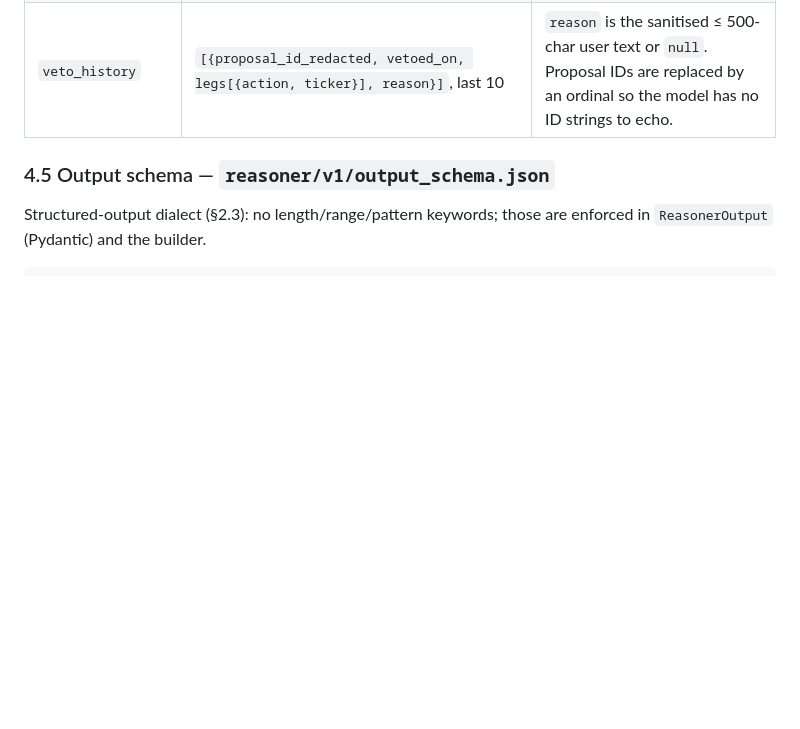
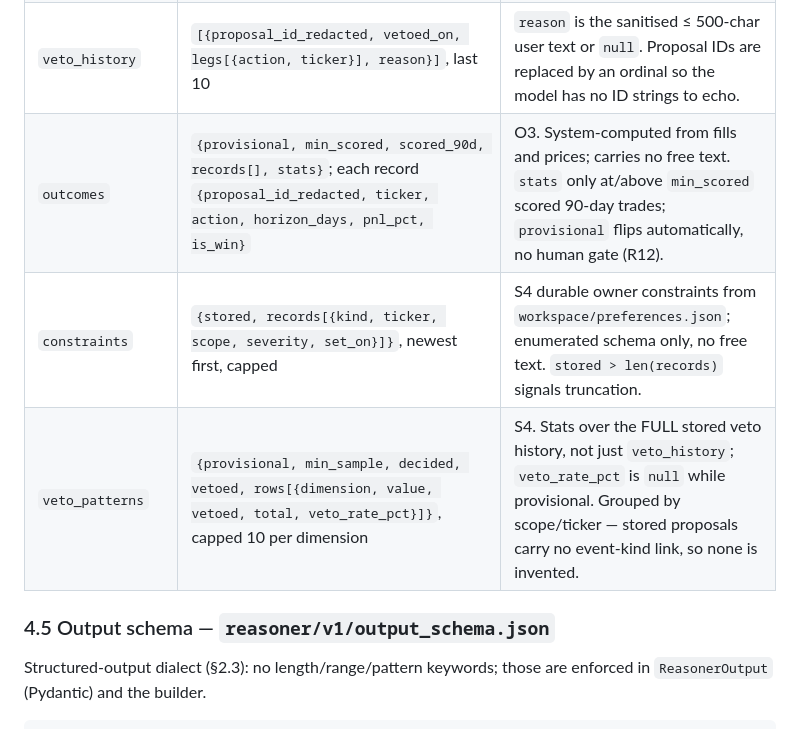
Before and after one commit to yoonsung427/stockmanager, a Markdown page: llm-prompts.md, the part around the change. Rendered like a GitHub page; blank space fills up the shorter version.

Commit message:
llm-prompts: document outcomes, constraints, veto_patterns input blocks
The three blocks are added in code (sha256-pinned template unchanged); the §4.4 field table now matches the shipped fields, including the scope/ticker grouping caveat (no stored event-kind link).

```diff
--- a/llm-prompts.md
+++ b/llm-prompts.md
@@ -401,6 +401,9 @@ Built by the engine in phase B from already-validated, already-persisted data (`
 | `sector_etfs` | `[{etf, sector, return_1w_pct, return_2w_pct}]` | sector rotation (SS §8.1) |
 | `facts` | `[{fact_id, ticker, event, date, description, source_domain}]`, newest first, already capped (AS §7.6) | `Fact.for_reasoner()` projection — **excludes `display_title` and `source_url`** (AS §7.3). Includes upcoming-earnings facts. |
 | `veto_history` | `[{proposal_id_redacted, vetoed_on, legs[{action, ticker}], reason}]`, last 10 | `reason` is the sanitised ≤ 500-char user text or `null`. Proposal IDs are replaced by an ordinal so the model has no ID strings to echo. |
+| `outcomes` | `{provisional, min_scored, scored_90d, records[], stats}`; each record `{proposal_id_redacted, ticker, action, horizon_days, pnl_pct, is_win}` | O3. System-computed from fills and prices; carries no free text. `stats` only at/above `min_scored` scored 90-day trades; `provisional` flips automatically, no human gate (R12). |
+| `constraints` | `{stored, records[{kind, ticker, scope, severity, set_on}]}`, newest first, capped | S4 durable owner constraints from `workspace/preferences.json`; enumerated schema only, no free text. `stored > len(records)` signals truncation. |
+| `veto_patterns` | `{provisional, min_sample, decided, vetoed, rows[{dimension, value, vetoed, total, veto_rate_pct}]}`, capped 10 per dimension | S4. Stats over the FULL stored veto history, not just `veto_history`; `veto_rate_pct` is `null` while provisional. Grouped by scope/ticker — stored proposals carry no event-kind link, so none is invented. |
 
 ### 4.5 Output schema — `reasoner/v1/output_schema.json`
 
```
